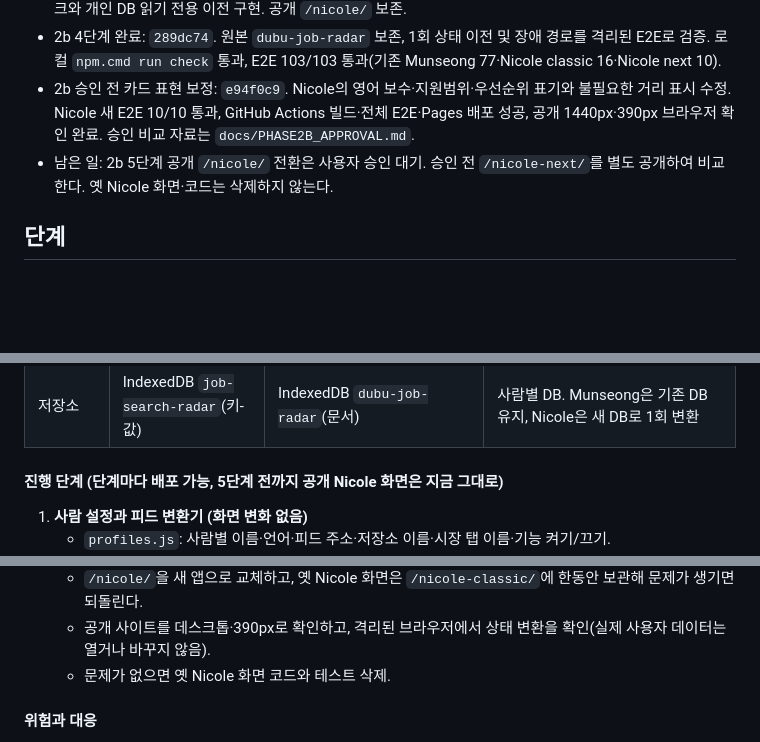
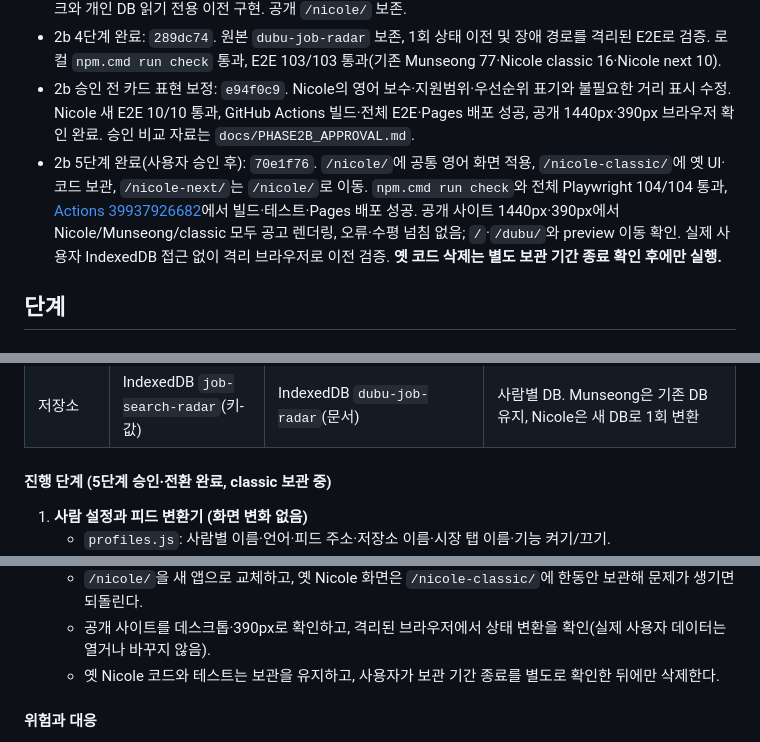
Before and after one commit to ostrichick/job-search-radar, a Markdown page: INTEGRATION_PLAN.md, 3 parts joined by grey strips. GitHub-like rendering; blank space fills up the shorter version.

```diff
--- a/INTEGRATION_PLAN.md
+++ b/INTEGRATION_PLAN.md
@@ -33,7 +33,7 @@
 - 2b 3단계 완료: `6ca841a`. `/nicole-next/` 영어 화면, Nicole 고유 필터·통근권·숨김 관리·직접 추가·출처 링크와 개인 DB 읽기 전용 이전 구현. 공개 `/nicole/` 보존.
 - 2b 4단계 완료: `289dc74`. 원본 `dubu-job-radar` 보존, 1회 상태 이전 및 장애 경로를 격리된 E2E로 검증. 로컬 `npm.cmd run check` 통과, E2E 103/103 통과(기존 Munseong 77·Nicole classic 16·Nicole next 10).
 - 2b 승인 전 카드 표현 보정: `e94f0c9`. Nicole의 영어 보수·지원범위·우선순위 표기와 불필요한 거리 표시 수정. Nicole 새 E2E 10/10 통과, GitHub Actions 빌드·전체 E2E·Pages 배포 성공, 공개 1440px·390px 브라우저 확인 완료. 승인 비교 자료는 `docs/PHASE2B_APPROVAL.md`.
-- 남은 일: 2b 5단계 공개 `/nicole/` 전환은 사용자 승인 대기. 승인 전 `/nicole-next/`를 별도 공개하여 비교한다. 옛 Nicole 화면·코드는 삭제하지 않는다.
+- 2b 5단계 완료(사용자 승인 후): `70e1f76`. `/nicole/`에 공통 영어 화면 적용, `/nicole-classic/`에 옛 UI·코드 보관, `/nicole-next/`는 `/nicole/`로 이동. `npm.cmd run check`와 전체 Playwright 104/104 통과, [Actions 39937926682](https://github.com/ostrichick/job-search-radar/actions/runs/39937926682)에서 빌드·테스트·Pages 배포 성공. 공개 사이트 1440px·390px에서 Nicole/Munseong/classic 모두 공고 렌더링, 오류·수평 넘침 없음; `/`·`/dubu/`와 preview 이동 확인. 실제 사용자 IndexedDB 접근 없이 격리 브라우저로 이전 검증. **옛 코드 삭제는 별도 보관 기간 종료 확인 후에만 실행.**
 
 ## 단계
 
@@ -80,7 +80,7 @@
 | 백업·일괄 처리·시장 요약 | 있음 | 없음 | 두 사람 모두 사용 |
 | 저장소 | IndexedDB `job-search-radar`(키-값) | IndexedDB `dubu-job-radar`(문서) | 사람별 DB. Munseong은 기존 DB 유지, Nicole은 새 DB로 1회 변환 |
 
-#### 진행 단계 (단계마다 배포 가능, 5단계 전까지 공개 Nicole 화면은 지금 그대로)
+#### 진행 단계 (5단계 승인·전환 완료, classic 보관 중)
 
 1. **사람 설정과 피드 변환기 (화면 변화 없음)**
    - `profiles.js`: 사람별 이름·언어·피드 주소·저장소 이름·시장 탭 이름·기능 켜기/끄기.
@@ -99,7 +99,7 @@
 5. **전환**
    - `/nicole/`을 새 앱으로 교체하고, 옛 Nicole 화면은 `/nicole-classic/`에 한동안 보관해 문제가 생기면 되돌린다.
    - 공개 사이트를 데스크톱·390px로 확인하고, 격리된 브라우저에서 상태 변환을 확인(실제 사용자 데이터는 열거나 바꾸지 않음).
-   - 문제가 없으면 옛 Nicole 화면 코드와 테스트 삭제.
+   - 옛 Nicole 코드와 테스트는 보관을 유지하고, 사용자가 보관 기간 종료를 별도로 확인한 뒤에만 삭제한다.
 
 #### 위험과 대응
 
```
Also changed, not shown: README.md (+3 -1 lines), docs/PHASE2B_APPROVAL.md (+6 -6 lines).
